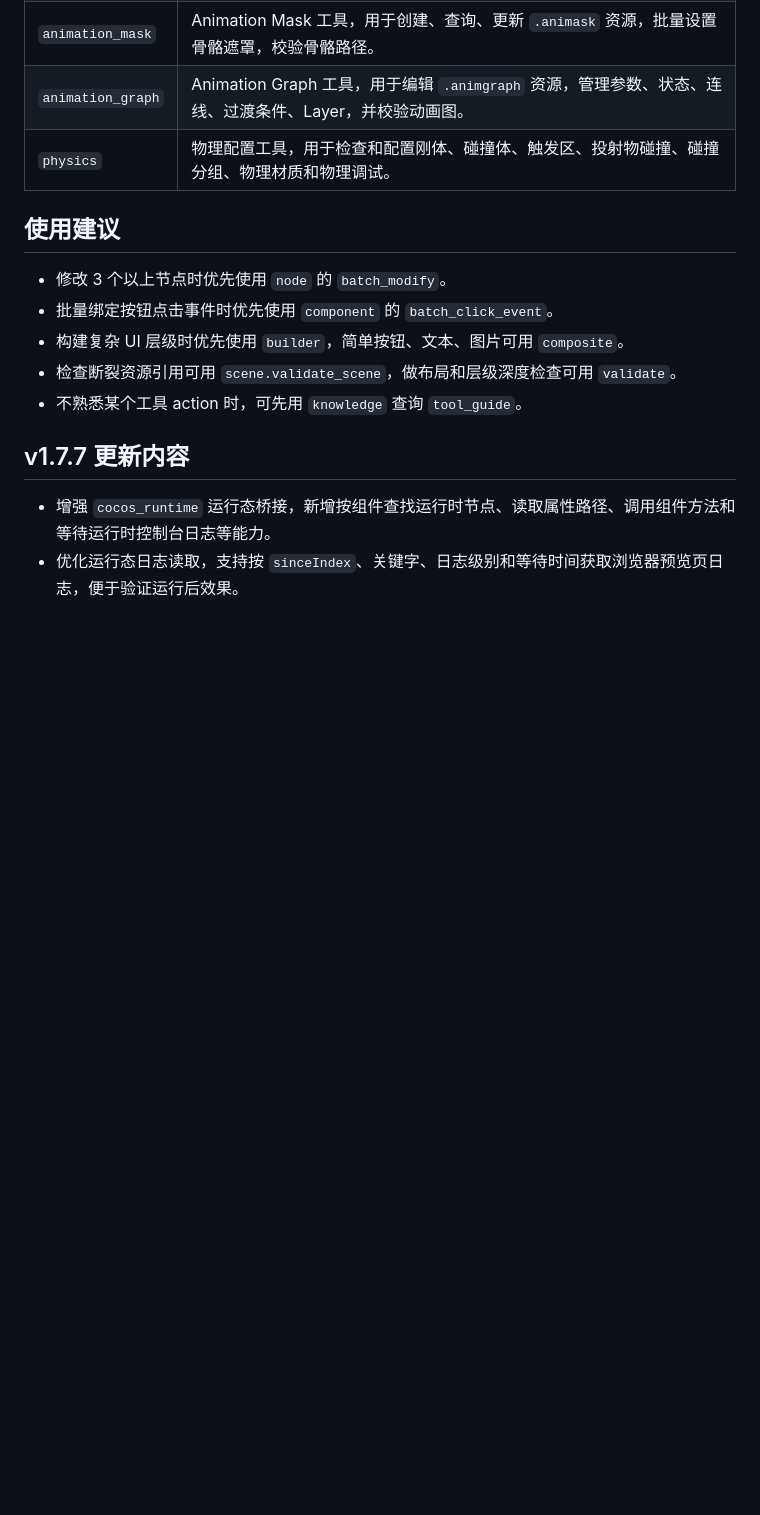
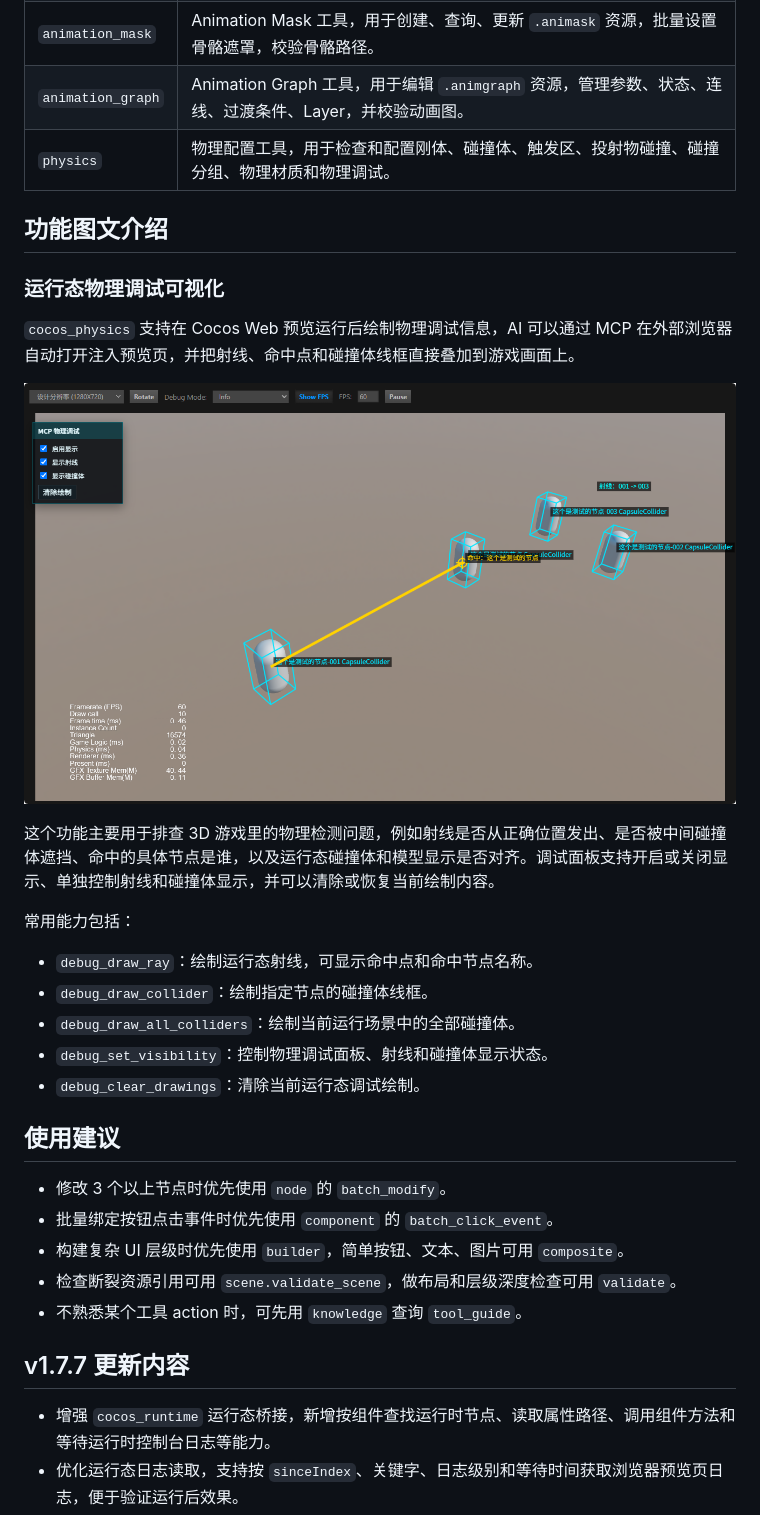
Before and after one commit to 84rswk6v8n-boopshurongsen/cocos-mcp-server, a Markdown page: readme.md, the part around the change. Rendered like a GitHub page; pictures changed too: docs/images/mcp-physics-debug-raycast.png (added); blank space fills up the shorter version.

Commit message:
Add physics debug visualization docs

```diff
--- a/readme.md
+++ b/readme.md
@@ -47,6 +47,24 @@ Cocos MCP Server 是一个面向 Cocos Creator 3.7+ / 3.8.x 的 MCP 插件，让
 | `animation_graph` | Animation Graph 工具，用于编辑 `.animgraph` 资源，管理参数、状态、连线、过渡条件、Layer，并校验动画图。 |
 | `physics` | 物理配置工具，用于检查和配置刚体、碰撞体、触发区、投射物碰撞、碰撞分组、物理材质和物理调试。 |
 
+## 功能图文介绍
+
+### 运行态物理调试可视化
+
+`cocos_physics` 支持在 Cocos Web 预览运行后绘制物理调试信息，AI 可以通过 MCP 在外部浏览器自动打开注入预览页，并把射线、命中点和碰撞体线框直接叠加到游戏画面上。
+
+![运行态物理调试可视化](./docs/images/mcp-physics-debug-raycast.png)
+
+这个功能主要用于排查 3D 游戏里的物理检测问题，例如射线是否从正确位置发出、是否被中间碰撞体遮挡、命中的具体节点是谁，以及运行态碰撞体和模型显示是否对齐。调试面板支持开启或关闭显示、单独控制射线和碰撞体显示，并可以清除或恢复当前绘制内容。
+
+常用能力包括：
+
+- `debug_draw_ray`：绘制运行态射线，可显示命中点和命中节点名称。
+- `debug_draw_collider`：绘制指定节点的碰撞体线框。
+- `debug_draw_all_colliders`：绘制当前运行场景中的全部碰撞体。
+- `debug_set_visibility`：控制物理调试面板、射线和碰撞体显示状态。
+- `debug_clear_drawings`：清除当前运行态调试绘制。
+
 ## 使用建议
 
 - 修改 3 个以上节点时优先使用 `node` 的 `batch_modify`。
```
Also changed, not shown: 4 other files.
